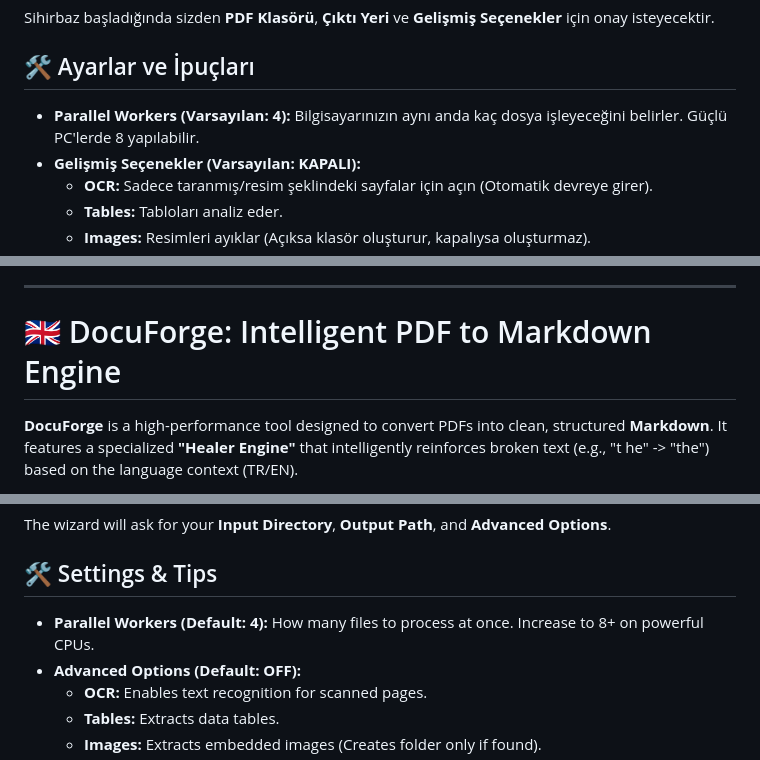
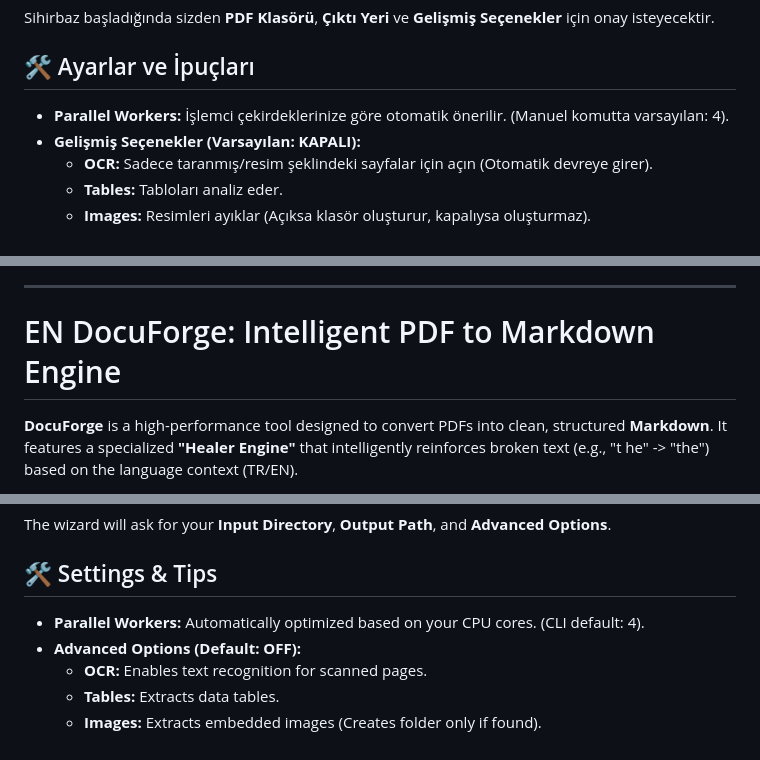
Before and after one commit to glonorce/file-converter, a Markdown page: README.md, 3 parts joined by grey strips. Drawn GitHub-style.

Commit message:
readme correction

```diff
--- a/README.md
+++ b/README.md
@@ -70,7 +70,7 @@ Sihirbaz başladığında sizden **PDF Klasörü**, **Çıktı Yeri** ve **Geli
 
 ## 🛠️ Ayarlar ve İpuçları
 
-*   **Parallel Workers (Varsayılan: 4):** Bilgisayarınızın aynı anda kaç dosya işleyeceğini belirler. Güçlü PC'lerde 8 yapılabilir.
+*   **Parallel Workers:** İşlemci çekirdeklerinize göre otomatik önerilir. (Manuel komutta varsayılan: 4).
 *   **Gelişmiş Seçenekler (Varsayılan: KAPALI):**
     *   **OCR:** Sadece taranmış/resim şeklindeki sayfalar için açın (Otomatik devreye girer).
     *   **Tables:** Tabloları analiz eder.
@@ -98,7 +98,7 @@ Bu proje, sadece kod yazmak değil, modern **Sistem Mühendisliği** ve **Yapay
 
 ---
 
-# 🇬🇧 DocuForge: Intelligent PDF to Markdown Engine
+# EN DocuForge: Intelligent PDF to Markdown Engine
 
 **DocuForge** is a high-performance tool designed to convert PDFs into clean, structured **Markdown**. It features a specialized **"Healer Engine"** that intelligently reinforces broken text (e.g., "t he" -> "the") based on the language context (TR/EN).
 
@@ -163,7 +163,7 @@ The wizard will ask for your **Input Directory**, **Output Path**, and **Advance
 
 ## 🛠️ Settings & Tips
 
-*   **Parallel Workers (Default: 4):** How many files to process at once. Increase to 8+ on powerful CPUs.
+*   **Parallel Workers:** Automatically optimized based on your CPU cores. (CLI default: 4).
 *   **Advanced Options (Default: OFF):**
     *   **OCR:** Enables text recognition for scanned pages.
     *   **Tables:** Extracts data tables.
```
